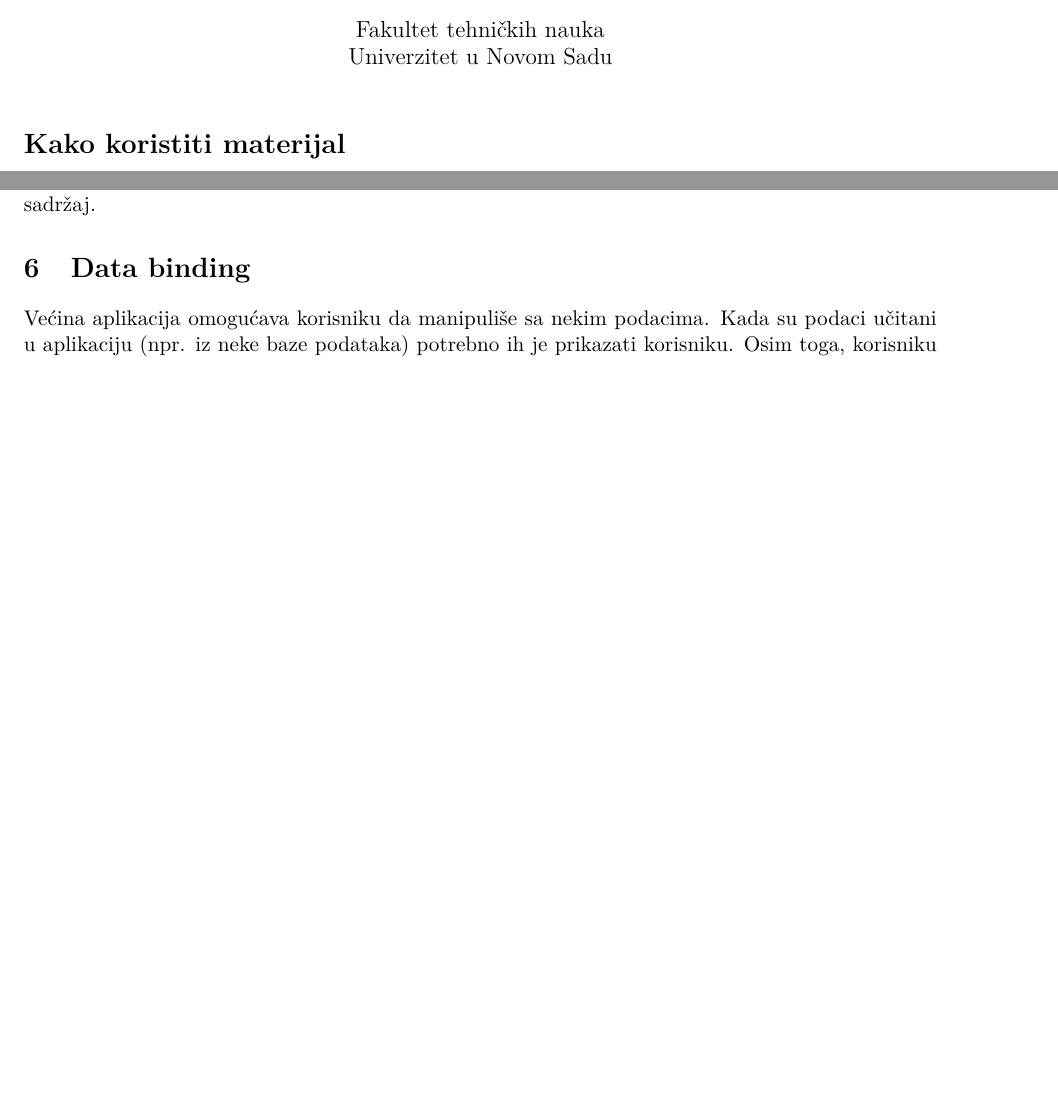
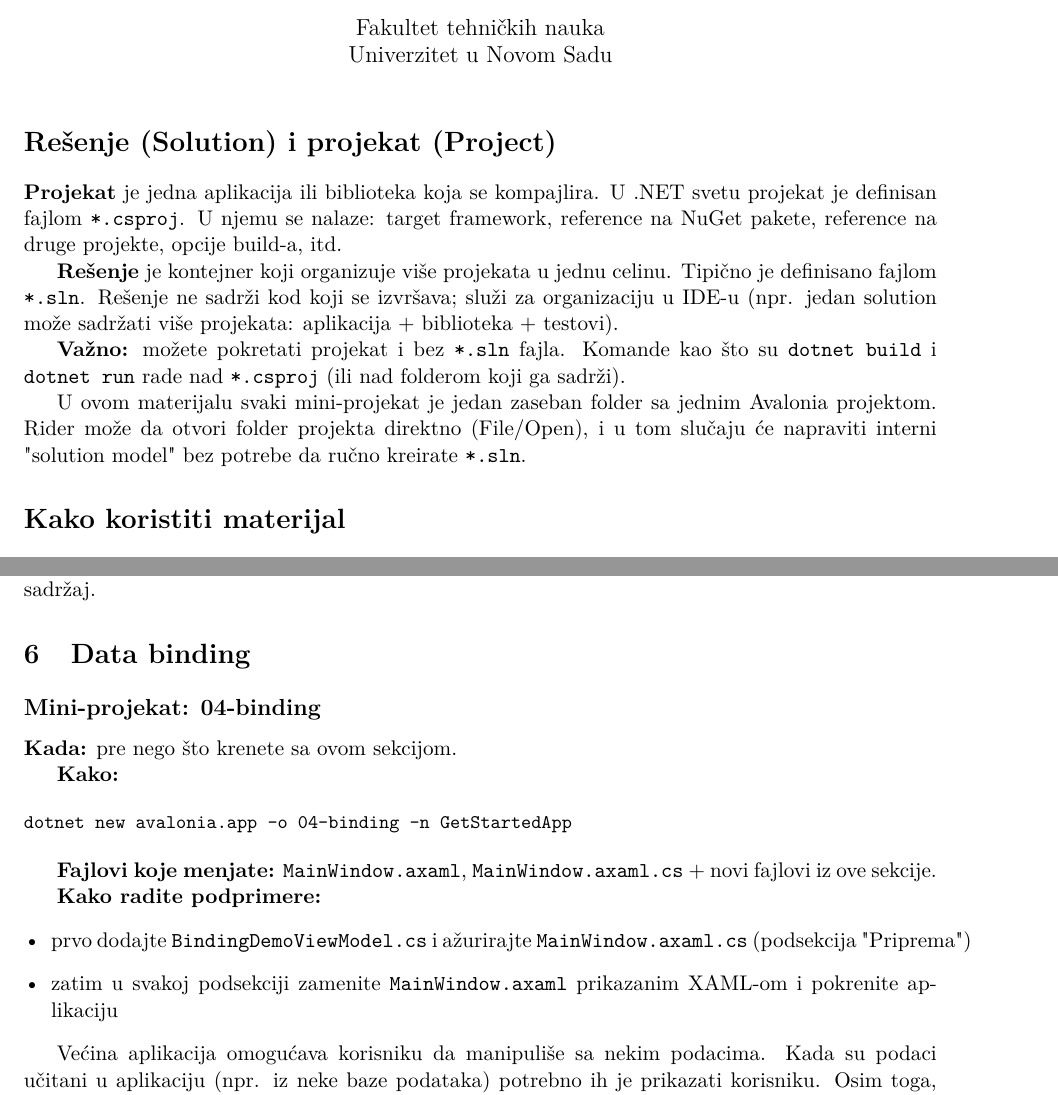
Before and after one commit to balsa-sarenac/usi, a LaTeX document (main.tex): two parts of pages 1 and 11 of 17 before the commit and two parts of pages 1 and 12 of 18 after it, joined at a grey line, cut so that both start at the same text, the shorter picture padded with empty space. The pictures show the PDF file main.pdf that the author committed with the source.

Commit message:
docs: add solution/project intro and per-mini-project steps

```diff
--- a/main.tex
+++ b/main.tex
@@ -37,6 +37,15 @@
 
 \begin{document}
 \maketitle
+
+\section*{Rešenje (Solution) i projekat (Project)}
+\textbf{Projekat} je jedna aplikacija ili biblioteka koja se kompajlira. U .NET svetu projekat je definisan fajlom \texttt{*.csproj}. U njemu se nalaze: target framework, reference na NuGet pakete, reference na druge projekte, opcije build-a, itd.
+
+\textbf{Rešenje} je kontejner koji organizuje više projekata u jednu celinu. Tipično je definisano fajlom \texttt{*.sln}. Rešenje ne sadrži kod koji se izvršava; služi za organizaciju u IDE-u (npr. jedan solution može sadržati više projekata: aplikacija + biblioteka + testovi).
+
+\textbf{Važno:} možete pokretati projekat i bez \texttt{*.sln} fajla. Komande kao što su \texttt{dotnet build} i \texttt{dotnet run} rade nad \texttt{*.csproj} (ili nad folderom koji ga sadrži).
+
+U ovom materijalu svaki mini-projekat je jedan zaseban folder sa jednim Avalonia projektom. Rider može da otvori folder projekta direktno (File/Open), i u tom slučaju će napraviti interni "solution model" bez potrebe da ručno kreirate \texttt{*.sln}.
 
 \section*{Kako koristiti materijal}
 Materijal je organizovan kao mini-projekti (po temi). Za svaku temu napravite novi projekat (Avalonia .NET App), pa onda copy/paste kod iz odgovarajuće sekcije.
@@ -149,6 +158,19 @@ Ako koristite XAML preview, obično je dostupan kao kartica \textbf{Preview} por
 
 \section{Markup (XAML)}
 
+\subsection*{Mini-projekat: 01-xaml}
+\textbf{Kada:} pre nego što krenete sa ovom sekcijom.
+
+\textbf{Kako (preporučeno):} kreirajte projekat iz terminala, pa otvorite folder u Rider-u.
+
+\begin{CodeBlock}
+dotnet new avalonia.app -o 01-xaml -n GetStartedApp
+\end{CodeBlock}
+
+U Rider-u otvorite folder \texttt{01-xaml} (File/Open) i pokrenite aplikaciju (Run).
+
+\textbf{Fajl koji menjate:} \texttt{MainWindow.axaml}
+
 XAML je XML-bazirani markup jezik koji omogućava implementiranje izgleda aplikacije (eng. application's appearance). Koristi se za kreiranje prozora, jednostavnih dijaloga i kontrola a navedeno dalje možemo popunjavati sa novim kontrolama, oblicima i grafičkim elementima.
 
 U Avalonia projektima XAML fajlovi obično imaju ekstenziju \texttt{.axaml} (npr. \texttt{MainWindow.axaml}).
@@ -311,6 +359,19 @@ public MainWindow()
 \textbf{Napomena:} U praksi se handler-i najčešće dodaju kroz XAML ili kod; nije potrebno oslanjati se na poseban "Properties" panel.
 
 \section{Paneli (eng. Panels)}
+
+\subsection*{Mini-projekat: 03-layouts}
+\textbf{Kada:} pre nego što krenete sa ovom sekcijom.
+
+\textbf{Kako:}
+
+\begin{CodeBlock}
+dotnet new avalonia.app -o 03-layouts -n GetStartedApp
+\end{CodeBlock}
+
+\textbf{Fajl koji menjate:} \texttt{MainWindow.axaml}
+
+\textbf{Kako radite podprimere:} za svaki panel primer zamenite ceo \texttt{MainWindow.axaml} odgovarajućim listingom, pokrenite aplikaciju i posmatrajte raspored.
 
 Panel, kao jedna od najvažnijih kontrola, predstavlja kontejner za druge kontrole i upravlja sa rasporedom istih na prozoru. S obzirom da Window kontrola može da ima samo jednu child kontrolu, obično se koristi panel da podeli prostor na regije gde svaka regija može ponovo biti panel.
 
@@ -473,6 +534,23 @@ Primer XAML koda (Avalonia) za kombinaciju više panela (complex layout):
 \textbf{Očekivano:} gornji i donji tekst su dock-ovani, levo su dugmad, a ostatak prostora zauzima sadržaj.
 
 \section{Data binding}
+
+\subsection*{Mini-projekat: 04-binding}
+\textbf{Kada:} pre nego što krenete sa ovom sekcijom.
+
+\textbf{Kako:}
+
+\begin{CodeBlock}
+dotnet new avalonia.app -o 04-binding -n GetStartedApp
+\end{CodeBlock}
+
+\textbf{Fajlovi koje menjate:} \texttt{MainWindow.axaml}, \texttt{MainWindow.axaml.cs} + novi fajlovi iz ove sekcije.
+
+\textbf{Kako radite podprimere:}
+\begin{itemize}[leftmargin=*]
+  \item prvo dodajte \texttt{BindingDemoViewModel.cs} i ažurirajte \texttt{MainWindow.axaml.cs} (podsekcija "Priprema")
+  \item zatim u svakoj podsekciji zamenite \texttt{MainWindow.axaml} prikazanim XAML-om i pokrenite aplikaciju
+\end{itemize}
 
 Većina aplikacija omogućava korisniku da manipuliše sa nekim podacima. Kada su podaci učitani u aplikaciju (npr. iz neke baze podataka) potrebno ih je prikazati korisniku. Osim toga, korisniku se često omogućava da menja te podatke pa se mora voditi računa da bude tačno stanje podataka u bazi.
 
```
Also changed, not shown: main.pdf, main.tex (32 more changed lines).
